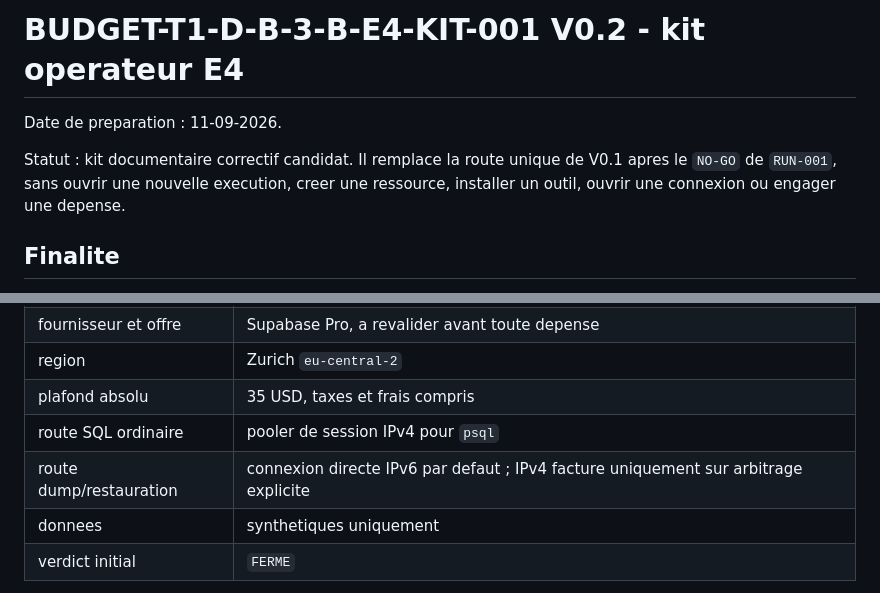
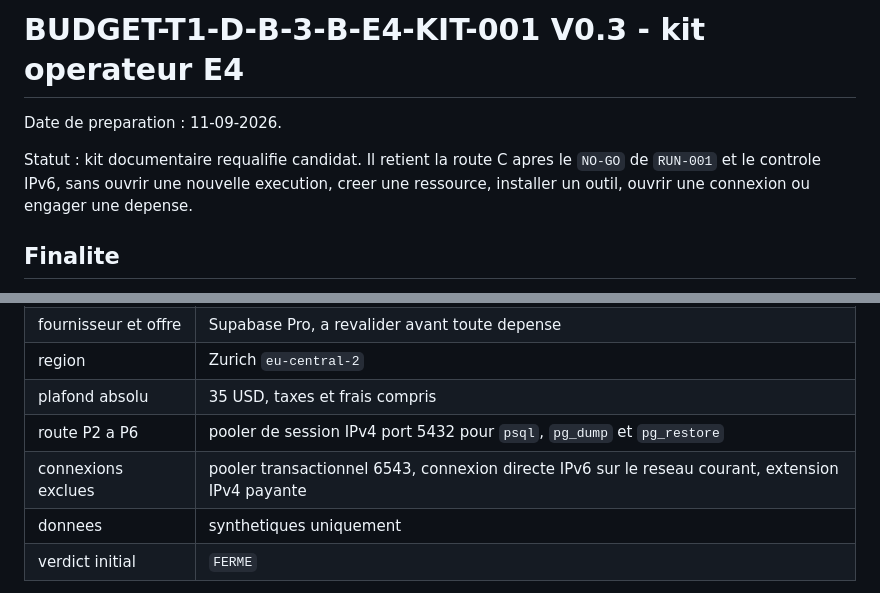
Before and after one commit to snchgroup-web/m3s-backend, a Markdown page: docs/FINANCE-BUDGET-T1-D-B-3-B-E4-OPERATOR-KIT.md, 2 parts joined by grey strips. Drawn GitHub-style.

```diff
--- a/docs/FINANCE-BUDGET-T1-D-B-3-B-E4-OPERATOR-KIT.md
+++ b/docs/FINANCE-BUDGET-T1-D-B-3-B-E4-OPERATOR-KIT.md
@@ -1,8 +1,8 @@
-# BUDGET-T1-D-B-3-B-E4-KIT-001 V0.2 - kit operateur E4
+# BUDGET-T1-D-B-3-B-E4-KIT-001 V0.3 - kit operateur E4
 
 Date de preparation : 11-09-2026.
 
-Statut : kit documentaire correctif candidat. Il remplace la route unique de V0.1 apres le `NO-GO` de `RUN-001`, sans ouvrir une nouvelle execution, creer une ressource, installer un outil, ouvrir une connexion ou engager une depense.
+Statut : kit documentaire requalifie candidat. Il retient la route C apres le `NO-GO` de `RUN-001` et le controle IPv6, sans ouvrir une nouvelle execution, creer une ressource, installer un outil, ouvrir une connexion ou engager une depense.
 
 ## Finalite
 
@@ -20,8 +20,8 @@ Fournir une feuille unique pour conduire, arreter, nettoyer et rapporter la rece
 | fournisseur et offre | Supabase Pro, a revalider avant toute depense |
 | region | Zurich `eu-central-2` |
 | plafond absolu | 35 USD, taxes et frais compris |
-| route SQL ordinaire | pooler de session IPv4 pour `psql` |
-| route dump/restauration | connexion directe IPv6 par defaut ; IPv4 facture uniquement sur arbitrage explicite |
+| route P2 a P6 | pooler de session IPv4 port 5432 pour `psql`, `pg_dump` et `pg_restore` |
+| connexions exclues | pooler transactionnel 6543, connexion directe IPv6 sur le reseau courant, extension IPv4 payante |
 | donnees | synthetiques uniquement |
 | verdict initial | `FERME` |
 
```
Also changed, not shown: other parts of docs/FINANCE-BUDGET-T1-D-B-3-B-E4-OPERATOR-KIT.md (+11 -11 lines), docs/FINANCE-BUDGET-T1-D-B-3-B-E4-P0-AUTHORIZATION.md (+16 -17 lines), docs/FINANCE-BUDGET-T1-D-B-3-B-E4-SESSION-POOLER-REQUALIFICATION.md (added, +108 -0 lines).
